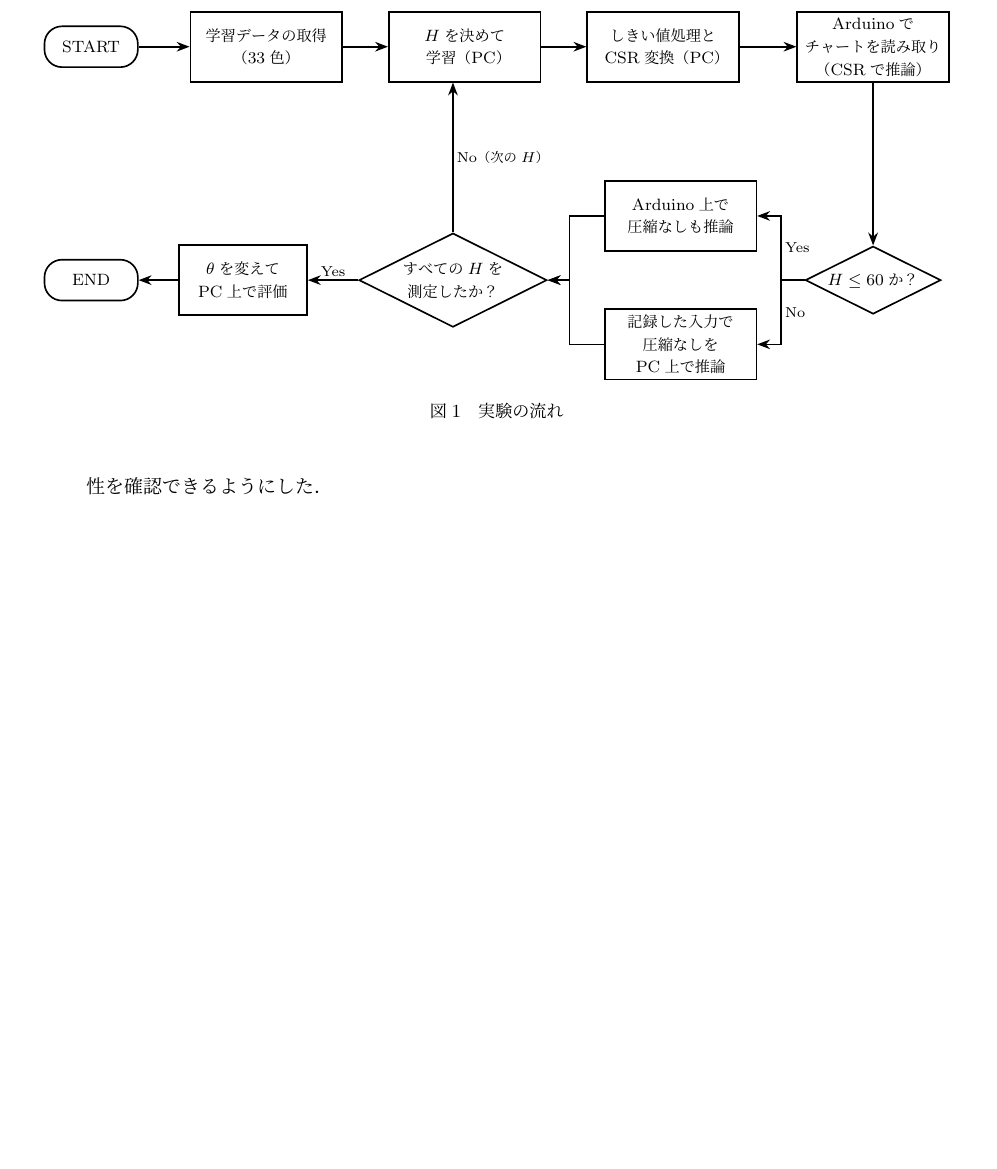
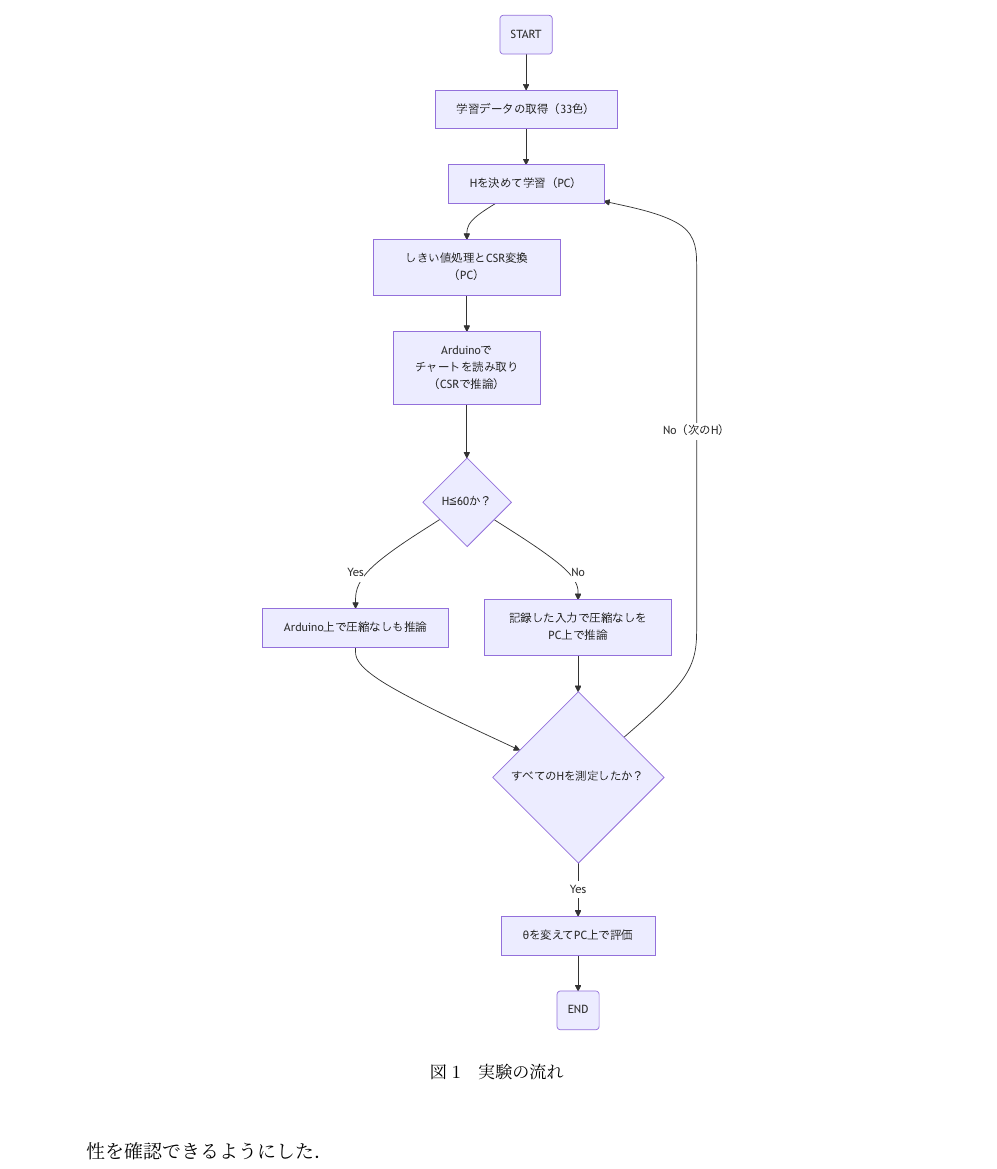
Before and after one commit to kzudd3824-eng/agail2, a LaTeX document (report/report.tex): part of page 5 of 13, cut so that both start at the same text, the shorter picture padded with empty space. Compiled offline with upLaTeX and dvipdfmx.

Commit message:
実験の流れの図を Mermaid（上から下）で作成した PDF に差し替え
- report/report.md に実験の流れを Mermaid の graph TD で記述
- mermaid-cli で書き出した report/flow.pdf を図1として挿入
- TikZ で描いていた図と不要になった tikz ライブラリ指定を削除

Co-Authored-By: Claude Opus 5.5 <noreply@anthropic.com>

```diff
--- a/report/report.tex
+++ b/report/report.tex
@@ -16,7 +16,6 @@
 \usepackage[most]{tcolorbox}
 \usepackage{pgfplots}
 \pgfplotsset{compat=1.18}
-\usetikzlibrary{positioning, arrows.meta, shapes.geometric}
 
 \setlist[itemize]{itemsep=0.4em, topsep=0.4em}
 \lstset{basicstyle=\ttfamily\small, frame=single, breaklines=true, columns=fullflexible}
@@ -184,42 +183,8 @@ CSR形式の方が小さくなる条件は$5N + 4H + 12 < 4H^2 + 24H$であり
 
 \begin{figure}[tbp]
   \centering
-  \begin{tikzpicture}[
-      x=1mm, y=1mm,
-      every node/.style={font=\footnotesize, align=center},
-      proc/.style={draw, thick, minimum width=26mm, minimum height=12mm, inner sep=2pt},
-      term/.style={draw, thick, rounded corners=3mm, minimum width=16mm, minimum height=7mm},
-      dec/.style={draw, thick, diamond, aspect=2, inner sep=1pt},
-      arr/.style={-{Stealth[length=2.2mm]}, thick},
-      lbl/.style={font=\scriptsize, inner sep=1.5pt}
-    ]
-    % 1段目（左から右）
-    \node[term] (start) at (0,0)   {START};
-    \node[proc] (n1)    at (30,0)  {学習データの取得\\（33色）};
-    \node[proc] (n2)    at (64,0)  {$H$を決めて\\学習（PC）};
-    \node[proc] (n3)    at (98,0)  {しきい値処理と\\CSR変換（PC）};
-    \node[proc] (n4)    at (134,0) {Arduinoで\\チャートを読み取り\\（CSRで推論）};
-    % 2段目（右から左）
-    \node[dec]  (d1)    at (134,-40) {$H \leq 60$か？};
-    \node[proc] (y1)    at (101,-29)  {Arduino上で\\圧縮なしも推論};
-    \node[proc] (no1)   at (101,-51)  {記録した入力で\\圧縮なしを\\PC上で推論};
-    \node[dec]  (d2)    at (62,-40)  {すべての$H$を\\測定したか？};
-    \node[proc, minimum width=22mm] (n5) at (26,-40) {$\theta$を変えて\\PC上で評価};
-    \node[term] (end)   at (0,-40)   {END};
-
-    \draw[arr] (start) -- (n1);
-    \draw[arr] (n1) -- (n2);
-    \draw[arr] (n2) -- (n3);
-    \draw[arr] (n3) -- (n4);
-    \draw[arr] (n4) -- (d1);
-    \draw[arr] (d1.west) -- ++(-4,0) |- node[lbl, pos=0.25, right] {Yes} (y1.east);
-    \draw[arr] (d1.west) -- ++(-4,0) |- node[lbl, pos=0.25, right] {No}  (no1.east);
-    \draw[arr] (y1.west)  -| (82,-40) -- (d2.east);
-    \draw[arr] (no1.west) -| (82,-40) -- (d2.east);
-    \draw[arr] (d2.north) -- node[lbl, right] {No（次の$H$）} (d2.north |- n2.south);
-    \draw[arr] (d2) -- node[lbl, above] {Yes} (n5);
-    \draw[arr] (n5) -- (end);
-  \end{tikzpicture}
+  % report.md の Mermaid を mermaid-cli で PDF 化したもの
+  \includegraphics[height=0.72\textheight]{flow.pdf}
   \caption{実験の流れ}
   \label{fig:flow}
 \end{figure}
```
Also changed, not shown: report/report.md (added, +28 -0 lines), report/25G1066.pdf, report/flow.pdf (added).
